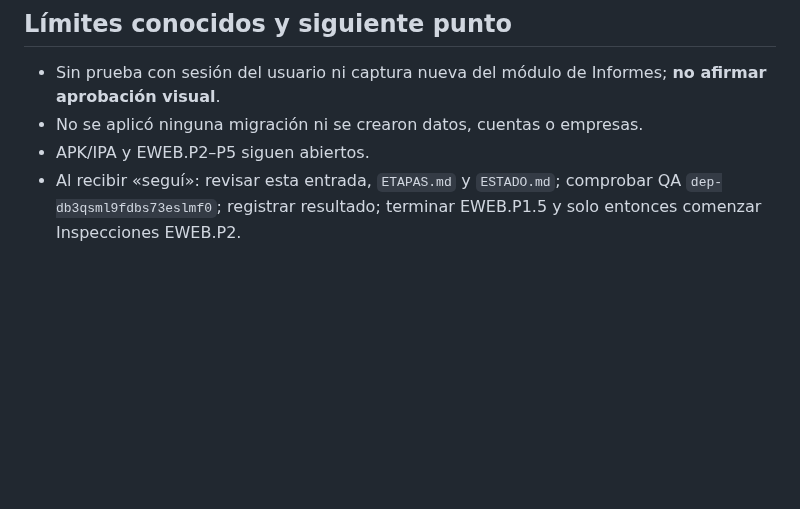
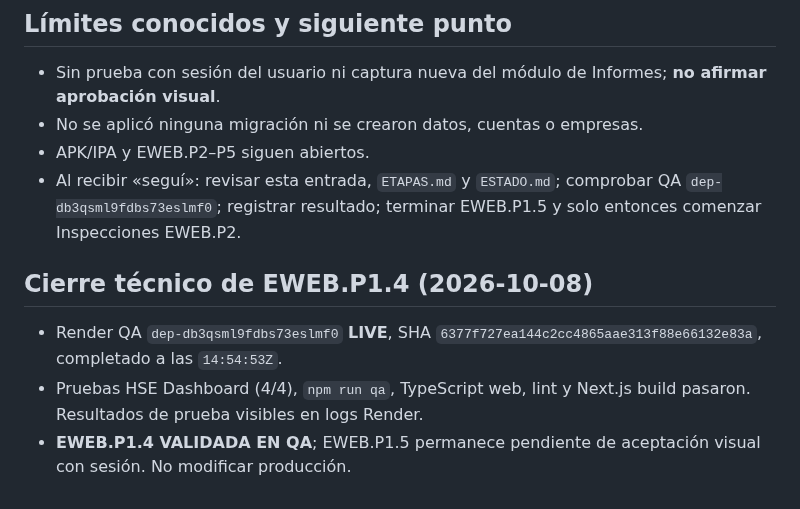
Before and after one commit to LordKurama01/informe360, a Markdown page: docs/bitacora/EWEB_P1_INICIO_INFORMES_2026-10-08.md, the part around the change. Drawn GitHub-style; blank space fills up the shorter version.

Commit message:
docs(hse EWEB.P1.4): record passing Render QA and next visual gate

```diff
--- a/docs/bitacora/EWEB_P1_INICIO_INFORMES_2026-10-08.md
+++ b/docs/bitacora/EWEB_P1_INICIO_INFORMES_2026-10-08.md
@@ -30,3 +30,9 @@ Render Web QA `srv-db3pmdbncjis73bbrvig`; deploy `dep-db3qsml9fdbs73eslmf0` sobr
 - No se aplicó ninguna migración ni se crearon datos, cuentas o empresas.
 - APK/IPA y EWEB.P2–P5 siguen abiertos.
 - Al recibir «seguí»: revisar esta entrada, `ETAPAS.md` y `ESTADO.md`; comprobar QA `dep-db3qsml9fdbs73eslmf0`; registrar resultado; terminar EWEB.P1.5 y solo entonces comenzar Inspecciones EWEB.P2.
+
+
+## Cierre técnico de EWEB.P1.4 (2026-10-08)
+- Render QA `dep-db3qsml9fdbs73eslmf0` **LIVE**, SHA `6377f727ea144c2cc4865aae313f88e66132e83a`, completado a las `14:54:53Z`.
+- Pruebas HSE Dashboard (4/4), `npm run qa`, TypeScript web, lint y Next.js build pasaron. Resultados de prueba visibles en logs Render.
+- **EWEB.P1.4 VALIDADA EN QA**; EWEB.P1.5 permanece pendiente de aceptación visual con sesión. No modificar producción.
```
